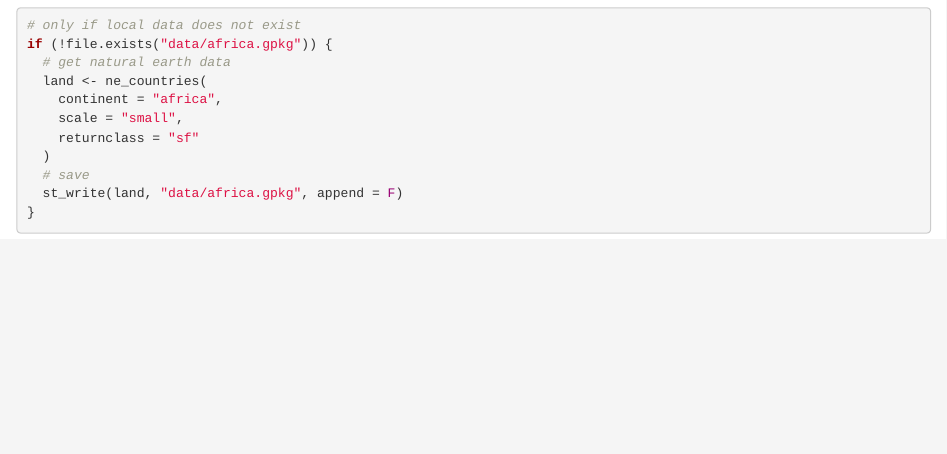
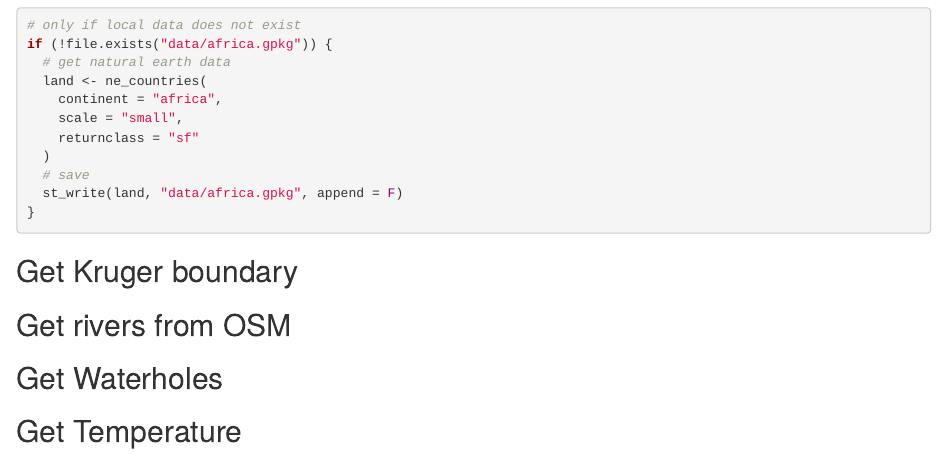
Before and after one commit to pratikunterwegs/elemove, an R Markdown document (01_get_landscape_data.Rmd): the page in a window 1100 px wide, from 270 px down. Rendered offline with R 4.5, knitr and Pandoc, with nearby package versions.

Commit message:
add readme and some sections

````diff
--- a/01_get_landscape_data.Rmd
+++ b/01_get_landscape_data.Rmd
@@ -30,3 +30,10 @@ if (!file.exists("data/africa.gpkg")) {
   st_write(land, "data/africa.gpkg", append = F)
 }
 ```
+## Get Kruger boundary
+
+## Get rivers from OSM
+
+## Get Waterholes
+
+## Get Temperature
````
Also changed, not shown: README.md.
